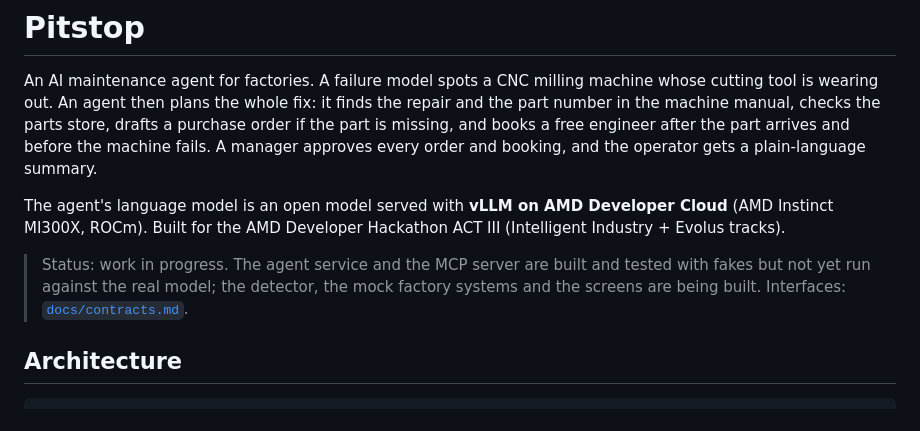
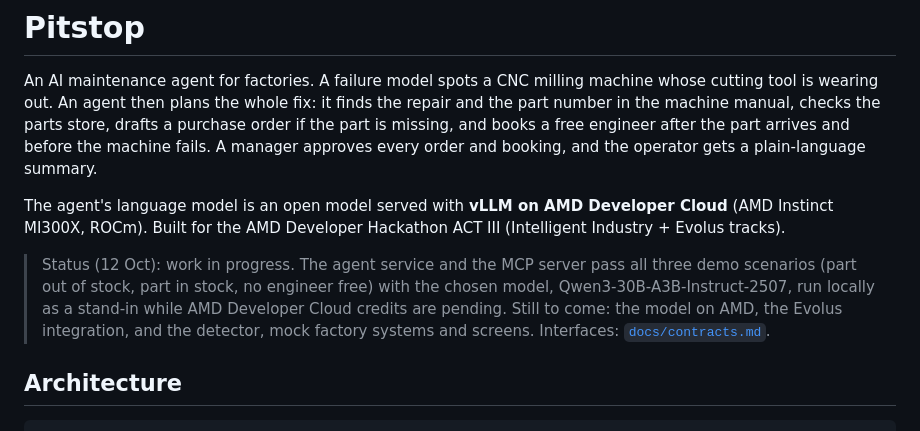
Before and after one commit to Akul-Sharma009/pitstop, a Markdown page: README.md, the part around the change. Rendered like a GitHub page.

Commit message:
Update README status after the scenario eval
Claude-Session: https://claude.ai/code/session_01REGdSEKkNzJCPMjPdDWWgx

```diff
--- a/README.md
+++ b/README.md
@@ -4,7 +4,7 @@ An AI maintenance agent for factories. A failure model spots a CNC milling machi
 
 The agent's language model is an open model served with **vLLM on AMD Developer Cloud** (AMD Instinct MI300X, ROCm). Built for the AMD Developer Hackathon ACT III (Intelligent Industry + Evolus tracks).
 
-> Status: work in progress. The agent service and the MCP server are built and tested with fakes but not yet run against the real model; the detector, the mock factory systems and the screens are being built. Interfaces: [`docs/contracts.md`](docs/contracts.md).
+> Status (12 Oct): work in progress. The agent service and the MCP server pass all three demo scenarios (part out of stock, part in stock, no engineer free) with the chosen model, Qwen3-30B-A3B-Instruct-2507, run locally as a stand-in while AMD Developer Cloud credits are pending. Still to come: the model on AMD, the Evolus integration, and the detector, mock factory systems and screens. Interfaces: [`docs/contracts.md`](docs/contracts.md).
 
 ## Architecture
 
```
